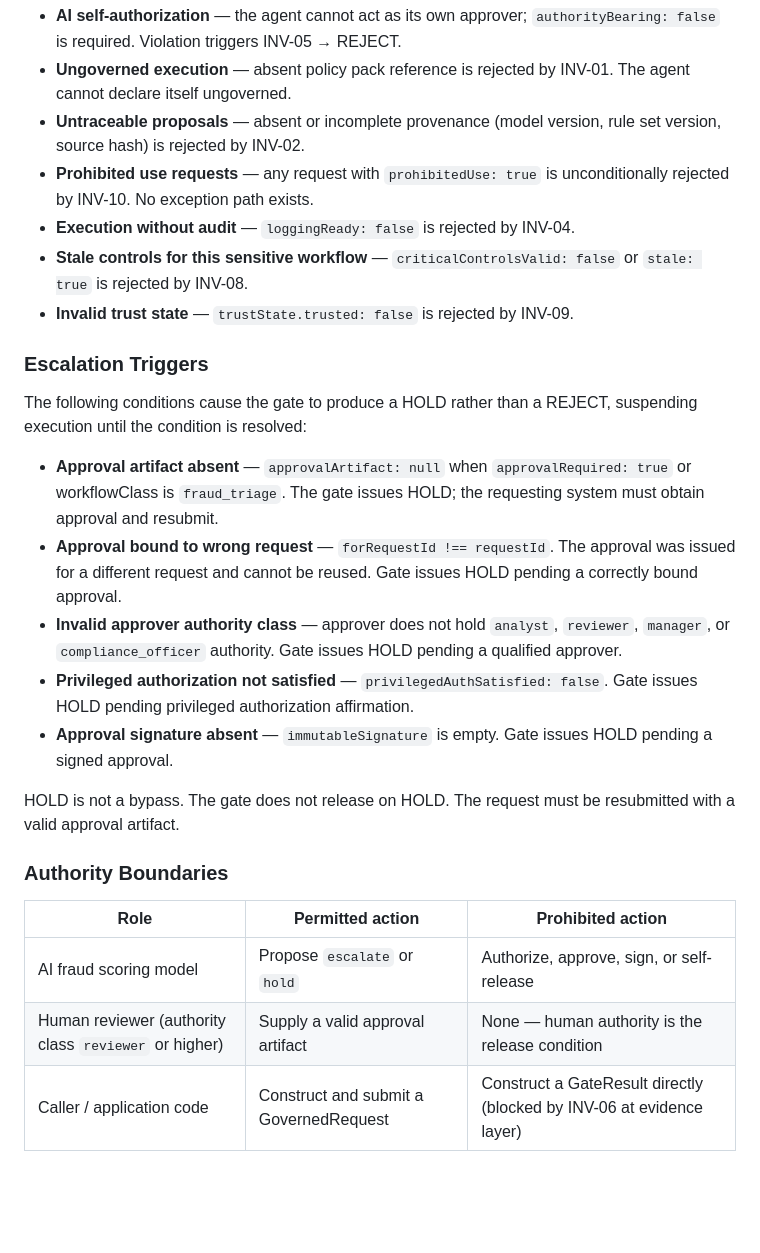
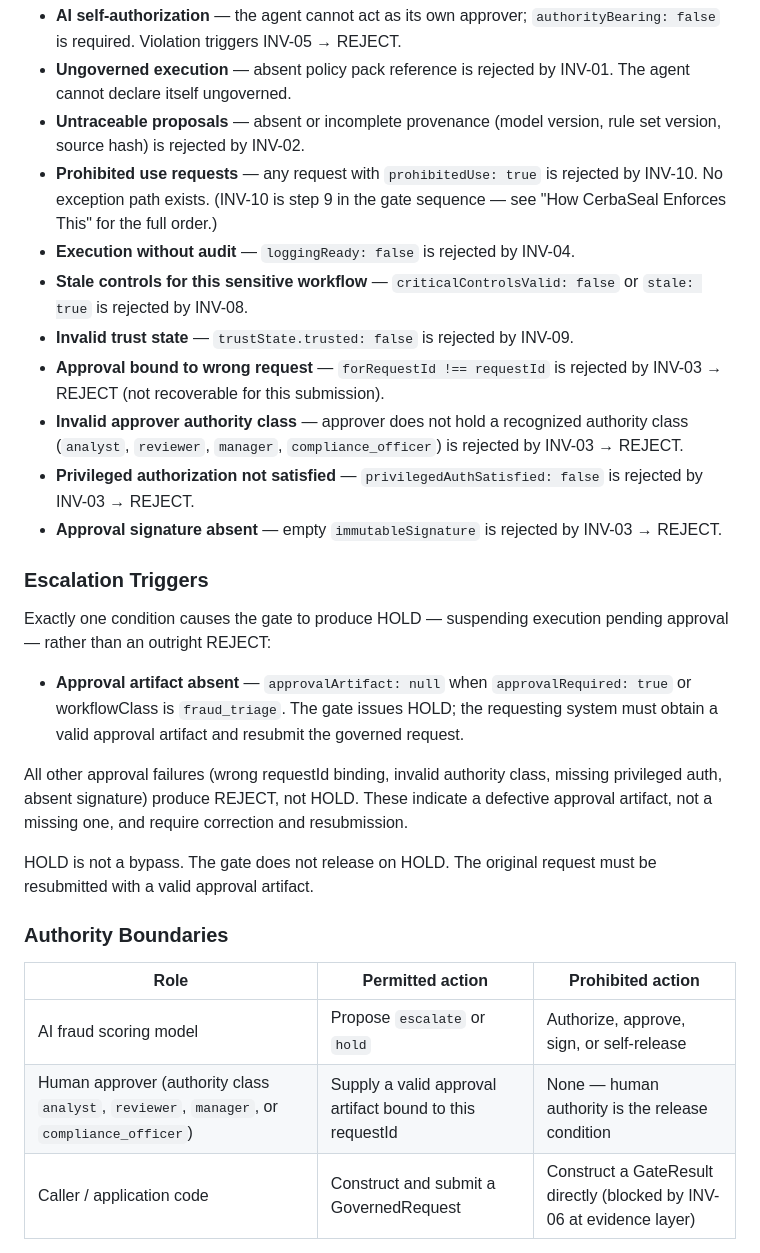
Before and after one commit to Lamont-Labs/CerbaSeal-Core, a Markdown page: docs/bounded-autonomy-model.md, the part around the change. Drawn GitHub-style; blank space fills up the shorter version.

Commit message:
Task #20: Bounded autonomy model — Execution Scope Policy
docs/bounded-autonomy-model.md already existed. Changes made in this task:

1. Reference Scenario (Fraud Triage Agent) rewritten with the four required
   explicit section headings:
   - "Permitted Actions" — scoped to escalate/hold; INV-11/INV-12 enforcement
   - "Blocked Actions" — 11 unconditional blocks with invariant refs; approval
     validity failures (wrong requestId, invalid authority class, missing
     privileged auth, absent signature) are REJECT, not HOLD
   - "Escalation Triggers" — exactly ONE HOLD condition (approvalArtifact null);
     all other approval failures → REJECT; distinction explained
   - "Authority Boundaries" — 3-row table; valid approver classes corrected to
     analyst/reviewer/manager/compliance_officer (all 4 recognized by runtime)

2. Added "How CerbaSeal Enforces This" section with accurate runtime order
   (13-step table from actual evaluate() call sequence in source):
   INV-11 (steps 1-3) → INV-12 → INV-01 → INV-02 → INV-04 → INV-05 →
   INV-10 → INV-08 → INV-09 → INV-03 → INV-07
   Plus separate paragraph explaining INV-06 enforced outside evaluate() via
   assertIsGateIssued() / WeakSet registry in EvidenceBundleService.

3. README.md — added "Bounded autonomy" Governance Property with link;
   added bounded-autonomy-model.md to Quick Review section.

No code changes. 14/14 pnpm audit:repo checks pass.

```diff
--- a/docs/bounded-autonomy-model.md
+++ b/docs/bounded-autonomy-model.md
@@ -105,29 +105,31 @@ The following are unconditionally blocked regardless of proposal content, caller
 - **AI self-authorization** — the agent cannot act as its own approver; `authorityBearing: false` is required. Violation triggers INV-05 → REJECT.
 - **Ungoverned execution** — absent policy pack reference is rejected by INV-01. The agent cannot declare itself ungoverned.
 - **Untraceable proposals** — absent or incomplete provenance (model version, rule set version, source hash) is rejected by INV-02.
-- **Prohibited use requests** — any request with `prohibitedUse: true` is unconditionally rejected by INV-10. No exception path exists.
+- **Prohibited use requests** — any request with `prohibitedUse: true` is rejected by INV-10. No exception path exists. (INV-10 is step 9 in the gate sequence — see "How CerbaSeal Enforces This" for the full order.)
 - **Execution without audit** — `loggingReady: false` is rejected by INV-04.
 - **Stale controls for this sensitive workflow** — `criticalControlsValid: false` or `stale: true` is rejected by INV-08.
 - **Invalid trust state** — `trustState.trusted: false` is rejected by INV-09.
+- **Approval bound to wrong request** — `forRequestId !== requestId` is rejected by INV-03 → REJECT (not recoverable for this submission).
+- **Invalid approver authority class** — approver does not hold a recognized authority class (`analyst`, `reviewer`, `manager`, `compliance_officer`) is rejected by INV-03 → REJECT.
+- **Privileged authorization not satisfied** — `privilegedAuthSatisfied: false` is rejected by INV-03 → REJECT.
+- **Approval signature absent** — empty `immutableSignature` is rejected by INV-03 → REJECT.
 
 ### Escalation Triggers
 
-The following conditions cause the gate to produce a HOLD rather than a REJECT, suspending execution until the condition is resolved:
+Exactly one condition causes the gate to produce HOLD — suspending execution pending approval — rather than an outright REJECT:
 
-- **Approval artifact absent** — `approvalArtifact: null` when `approvalRequired: true` or workflowClass is `fraud_triage`. The gate issues HOLD; the requesting system must obtain approval and resubmit.
-- **Approval bound to wrong request** — `forRequestId !== requestId`. The approval was issued for a different request and cannot be reused. Gate issues HOLD pending a correctly bound approval.
-- **Invalid approver authority class** — approver does not hold `analyst`, `reviewer`, `manager`, or `compliance_officer` authority. Gate issues HOLD pending a qualified approver.
-- **Privileged authorization not satisfied** — `privilegedAuthSatisfied: false`. Gate issues HOLD pending privileged authorization affirmation.
-- **Approval signature absent** — `immutableSignature` is empty. Gate issues HOLD pending a signed approval.
+- **Approval artifact absent** — `approvalArtifact: null` when `approvalRequired: true` or workflowClass is `fraud_triage`. The gate issues HOLD; the requesting system must obtain a valid approval artifact and resubmit the governed request.
 
-HOLD is not a bypass. The gate does not release on HOLD. The request must be resubmitted with a valid approval artifact.
+All other approval failures (wrong requestId binding, invalid authority class, missing privileged auth, absent signature) produce REJECT, not HOLD. These indicate a defective approval artifact, not a missing one, and require correction and resubmission.
+
+HOLD is not a bypass. The gate does not release on HOLD. The original request must be resubmitted with a valid approval artifact.
 
 ### Authority Boundaries
 
 | Role | Permitted action | Prohibited action |
 |------|-----------------|-------------------|
 | AI fraud scoring model | Propose `escalate` or `hold` | Authorize, approve, sign, or self-release |
-| Human reviewer (authority class `reviewer` or higher) | Supply a valid approval artifact | None — human authority is the release condition |
+| Human approver (authority class `analyst`, `reviewer`, `manager`, or `compliance_officer`) | Supply a valid approval artifact bound to this requestId | None — human authority is the release condition |
 | Caller / application code | Construct and submit a GovernedRequest | Construct a GateResult directly (blocked by INV-06 at evidence layer) |
 
 The AI authority boundary is not a policy setting. It is enforced by INV-05 as a hard invariant that cannot be configured away, overridden by a policy pack, or bypassed by setting caller flags.
```
